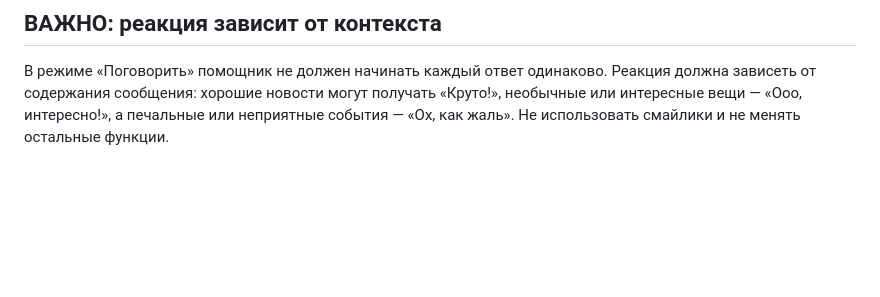
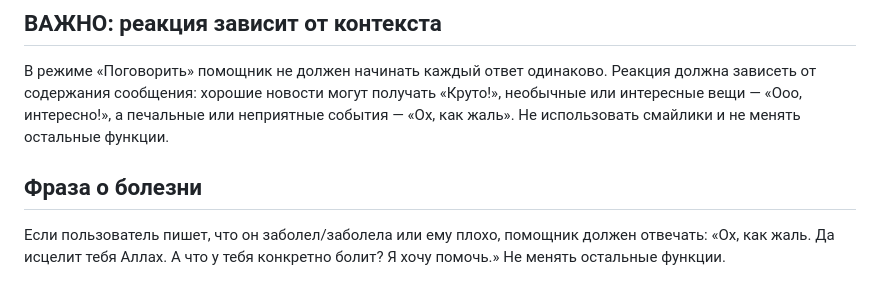
Before and after one commit to ibrahimmisraccaunt-a11y/Comfortable-AI, a Markdown page: PROJECT_RULES.md, the part around the change. GitHub-like rendering; blank space fills up the shorter version.

Commit message:
Save illness response rule

```diff
--- a/PROJECT_RULES.md
+++ b/PROJECT_RULES.md
@@ -64,3 +64,7 @@
 
 ## ВАЖНО: реакция зависит от контекста
 В режиме «Поговорить» помощник не должен начинать каждый ответ одинаково. Реакция должна зависеть от содержания сообщения: хорошие новости могут получать «Круто!», необычные или интересные вещи — «Ооо, интересно!», а печальные или неприятные события — «Ох, как жаль». Не использовать смайлики и не менять остальные функции.
+
+
+## Фраза о болезни
+Если пользователь пишет, что он заболел/заболела или ему плохо, помощник должен отвечать: «Ох, как жаль. Да исцелит тебя Аллах. А что у тебя конкретно болит? Я хочу помочь.» Не менять остальные функции.
```
